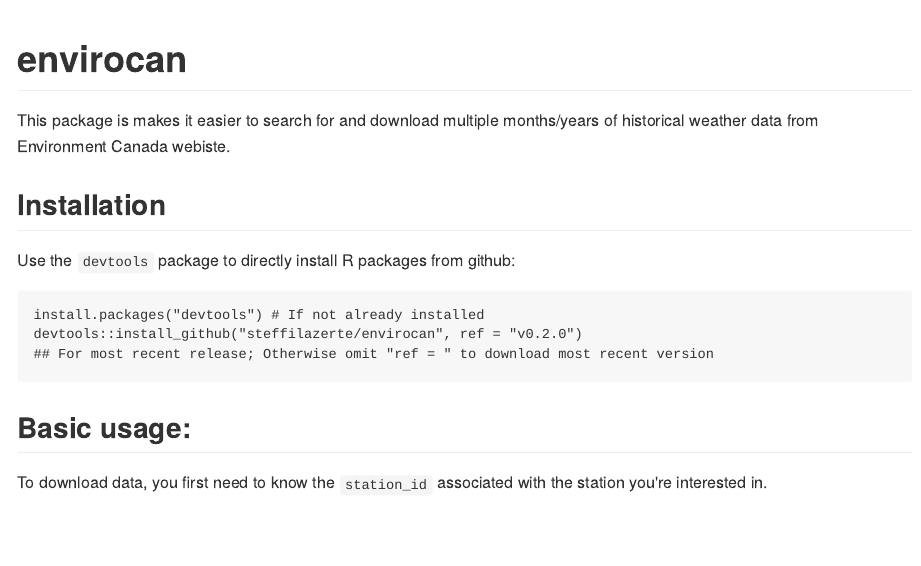
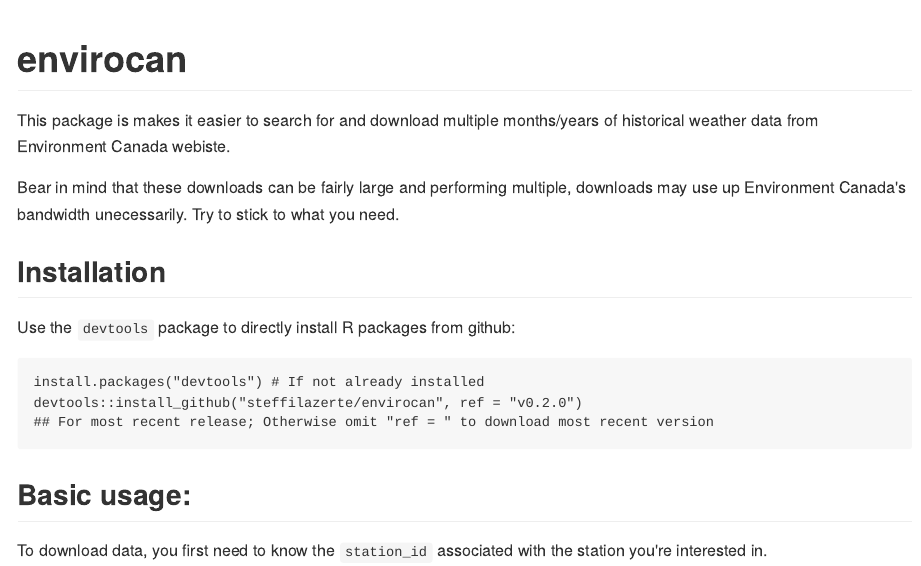
Before and after one commit to ropensci/weathercan, an R Markdown document (README.Rmd): the page in a window 1100 px wide, from its top. The pictures show the output file README.md that the author committed with the source, drawn offline in the style of GitHub.

Commit message:
Add 'play nice' message to Readme

```diff
--- a/README.Rmd
+++ b/README.Rmd
@@ -11,6 +11,8 @@ library(envirocan)
 # envirocan
 
 This package is makes it easier to search for and download multiple months/years of historical weather data from Environment Canada webiste.
+
+Bear in mind that these downloads can be fairly large and performing multiple, downloads may use up Environment Canada's bandwidth unecessarily. Try to stick to what you need.
 
 ## Installation
 
```
Also changed, not shown: README.md.
